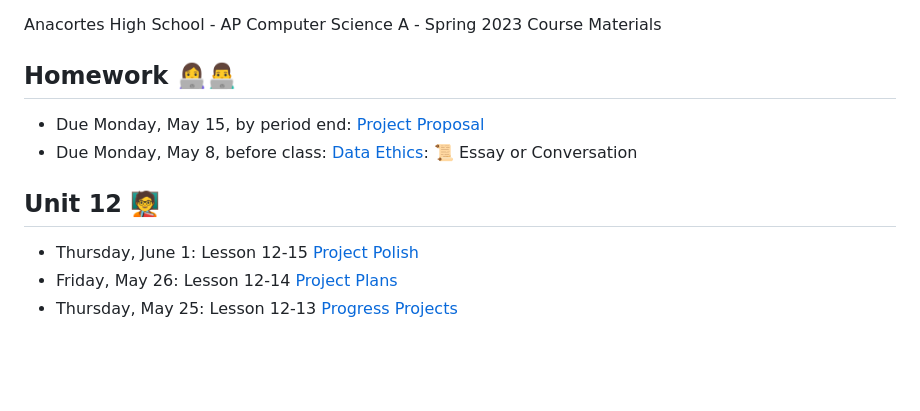
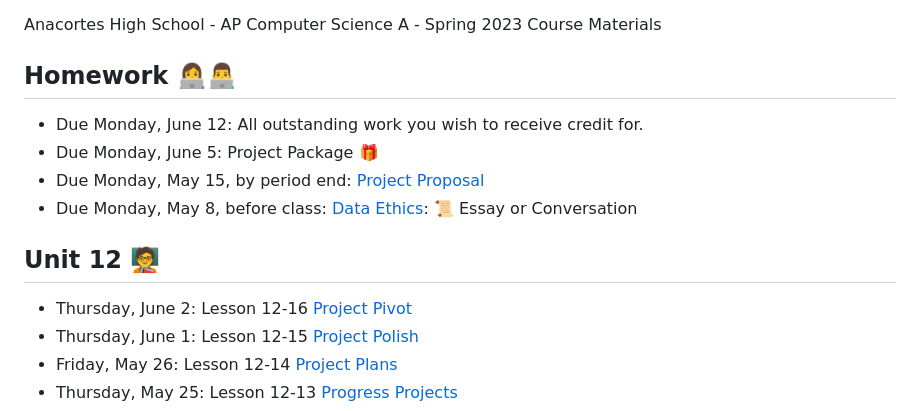
Before and after one commit to natoftheboonies/apcs-2023, a Markdown page: README.md, the part around the change. Drawn GitHub-style; blank space fills up the shorter version.

```diff
--- a/README.md
+++ b/README.md
@@ -4,11 +4,14 @@ Anacortes High School - AP Computer Science A - Spring 2023 Course Materials
 
 ## Homework 👩‍💻👨‍💻
 
+- Due Monday, June 12: All outstanding work you wish to receive credit for.
+- Due Monday, June 5: Project Package 🎁
 - Due Monday, May 15, by period end: [Project Proposal](unit12/12-6.md#homework)
 - Due Monday, May 8, before class: [Data Ethics](unit12/12-1.md#homework): 📜 Essay or Conversation
 
 ## Unit 12 🧑‍🏫
 
+- Thursday, June 2: Lesson 12-16 [Project Pivot](unit12/12-16.md)
 - Thursday, June 1: Lesson 12-15 [Project Polish](unit12/12-15.md)
 - Friday, May 26: Lesson 12-14 [Project Plans](unit12/12-14.md)
 - Thursday, May 25: Lesson 12-13 [Progress Projects](unit12/12-13.md)
```
Also changed, not shown: unit12/12-16.md (added, +53 -0 lines).
